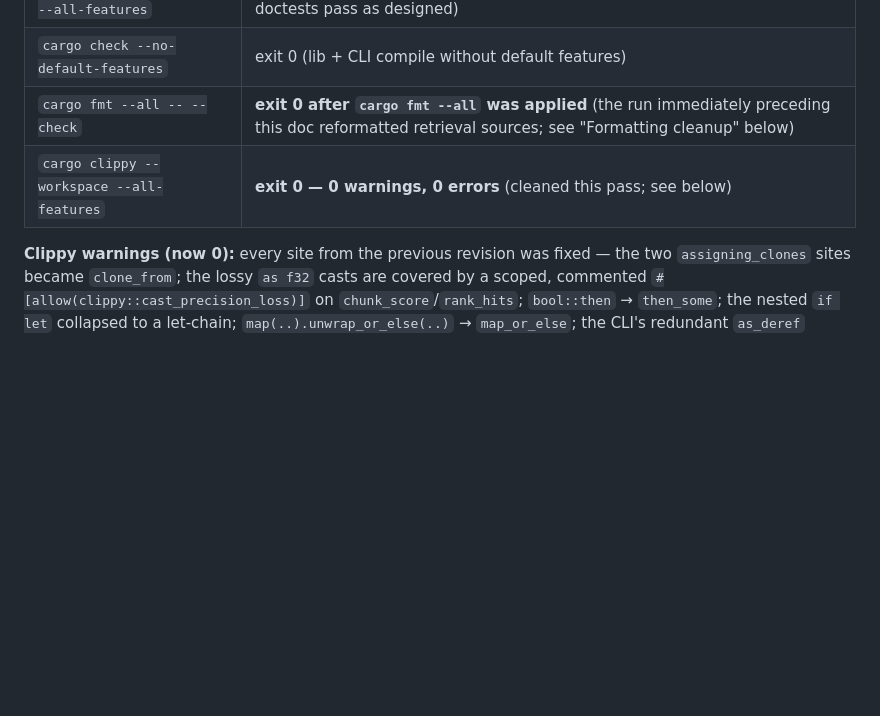
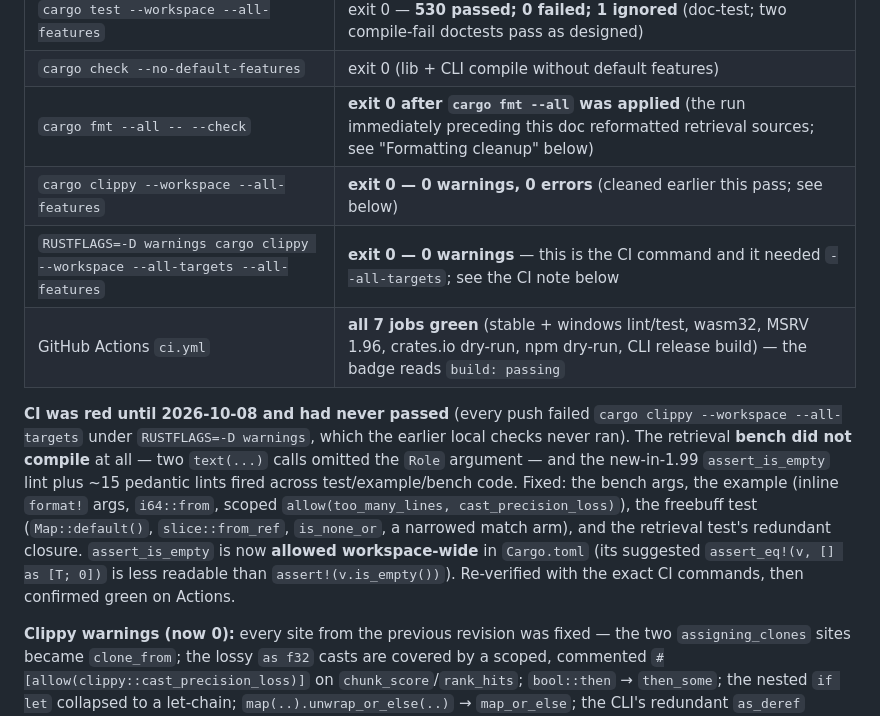
Before and after one commit to Adityakk9031/contextleleo, a Markdown page: context.md, the part around the change. GitHub-like rendering; blank space fills up the shorter version.

Commit message:
Record the CI-green state and the bench/lint fixes in the context doc

```diff
--- a/context.md
+++ b/context.md
@@ -253,7 +253,20 @@ The test file grew from its earlier 468-line draft to 560 lines as the pipeline
 | `cargo test --workspace --all-features` | exit 0 — **530 passed; 0 failed; 1 ignored** (doc-test; two compile-fail doctests pass as designed) |
 | `cargo check --no-default-features` | exit 0 (lib + CLI compile without default features) |
 | `cargo fmt --all -- --check` | **exit 0 after `cargo fmt --all` was applied** (the run immediately preceding this doc reformatted retrieval sources; see "Formatting cleanup" below) |
-| `cargo clippy --workspace --all-features` | **exit 0 — 0 warnings, 0 errors** (cleaned this pass; see below) |
+| `cargo clippy --workspace --all-features` | **exit 0 — 0 warnings, 0 errors** (cleaned earlier this pass; see below) |
+| `RUSTFLAGS=-D warnings cargo clippy --workspace --all-targets --all-features` | **exit 0 — 0 warnings** — this is the CI command and it needed `--all-targets`; see the CI note below |
+| GitHub Actions `ci.yml` | **all 7 jobs green** (stable + windows lint/test, wasm32, MSRV 1.96, crates.io dry-run, npm dry-run, CLI release build) — the badge reads `build: passing` |
+
+**CI was red until 2026-10-08 and had never passed** (every push failed `cargo clippy
+--workspace --all-targets` under `RUSTFLAGS=-D warnings`, which the earlier local checks never
+ran). The retrieval **bench did not compile** at all — two `text(...)` calls omitted the `Role`
+argument — and the new-in-1.99 `assert_is_empty` lint plus ~15 pedantic lints fired across
+test/example/bench code. Fixed: the bench args, the example (inline `format!` args,
+`i64::from`, scoped `allow(too_many_lines, cast_precision_loss)`), the freebuff test
+(`Map::default()`, `slice::from_ref`, `is_none_or`, a narrowed match arm), and the retrieval
+test's redundant closure. `assert_is_empty` is now **allowed workspace-wide** in `Cargo.toml`
+(its suggested `assert_eq!(v, [] as [T; 0])` is less readable than `assert!(v.is_empty())`).
+Re-verified with the exact CI commands, then confirmed green on Actions.
 
 **Clippy warnings (now 0):** every site from the previous revision was fixed — the two
 `assigning_clones` sites became `clone_from`; the lossy `as f32` casts are covered by a scoped,
```
